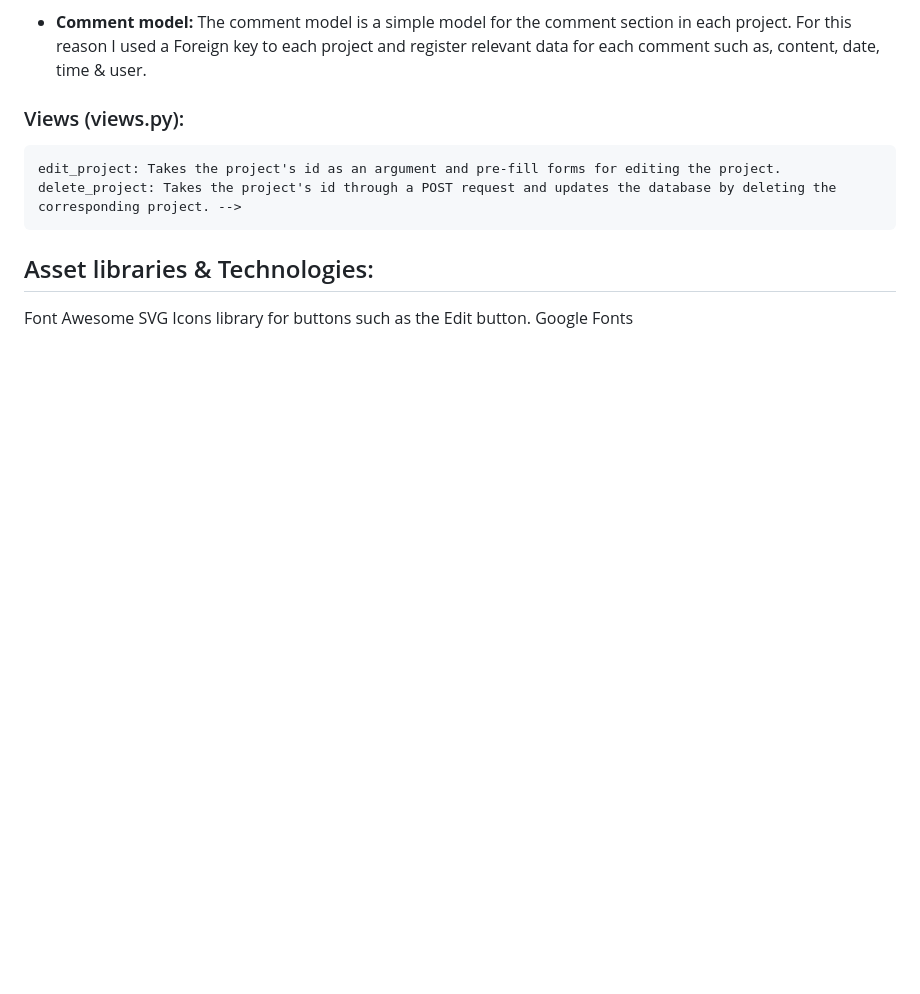
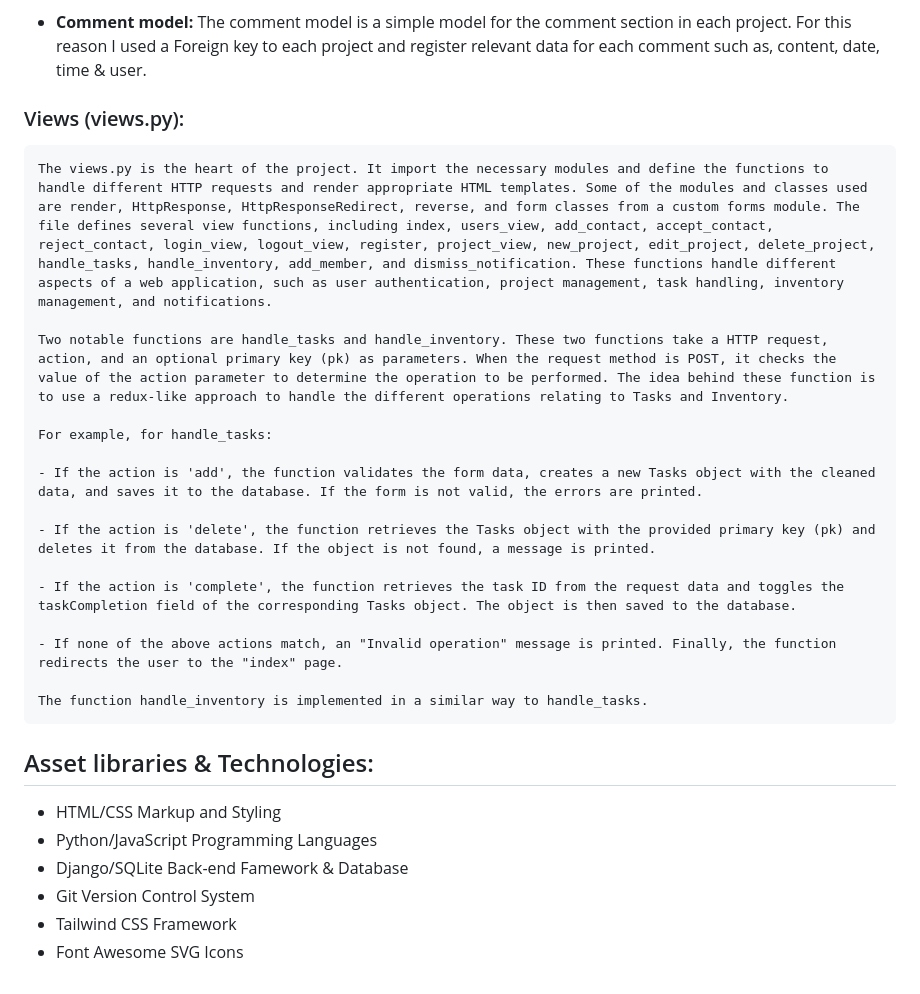
Before and after one commit to ricardo-719/projectManagementApp-cs50w, a Markdown page: README.md, the part around the change. Drawn GitHub-style; blank space fills up the shorter version.

```diff
--- a/README.md
+++ b/README.md
@@ -120,12 +120,32 @@ By defining these ModelForms within the forms.py file, the project achieves a mo
 
 ### Views (views.py):
 
-    edit_project: Takes the project's id as an argument and pre-fill forms for editing the project.
-    delete_project: Takes the project's id through a POST request and updates the database by deleting the corresponding project. -->
+    The views.py is the heart of the project. It import the necessary modules and define the functions to handle different HTTP requests and render appropriate HTML templates. Some of the modules and classes used are render, HttpResponse, HttpResponseRedirect, reverse, and form classes from a custom forms module. The file defines several view functions, including index, users_view, add_contact, accept_contact, reject_contact, login_view, logout_view, register, project_view, new_project, edit_project, delete_project, handle_tasks, handle_inventory, add_member, and dismiss_notification. These functions handle different aspects of a web application, such as user authentication, project management, task handling, inventory management, and notifications.
+
+    Two notable functions are handle_tasks and handle_inventory. These two functions take a HTTP request, action, and an optional primary key (pk) as parameters. When the request method is POST, it checks the value of the action parameter to determine the operation to be performed. The idea behind these function is to use a redux-like approach to handle the different operations relating to Tasks and Inventory.
+
+    For example, for handle_tasks:
+
+    - If the action is 'add', the function validates the form data, creates a new Tasks object with the cleaned data, and saves it to the database. If the form is not valid, the errors are printed.
+
+    - If the action is 'delete', the function retrieves the Tasks object with the provided primary key (pk) and deletes it from the database. If the object is not found, a message is printed.
+
+    - If the action is 'complete', the function retrieves the task ID from the request data and toggles the taskCompletion field of the corresponding Tasks object. The object is then saved to the database.
+
+    - If none of the above actions match, an "Invalid operation" message is printed. Finally, the function redirects the user to the "index" page.
+
+    The function handle_inventory is implemented in a similar way to handle_tasks.
+
+
 
 ## Asset libraries & Technologies:
 
-Font Awesome SVG Icons library for buttons such as the Edit button.
-Google Fonts
+- HTML/CSS Markup and Styling
+- Python/JavaScript Programming Languages
+- Django/SQLite Back-end Famework & Database
+- Git Version Control System
+- Tailwind CSS Framework
+- Font Awesome SVG Icons
+
 
 <!-- - projectPage.js handles the javascript for the modals (add tasks, inventory, ect.). To handle the tasks and inventory I use a system similar to redux, where an action is defined using javascript and is submitted to views to handle it in its corresponding way. -->
```
